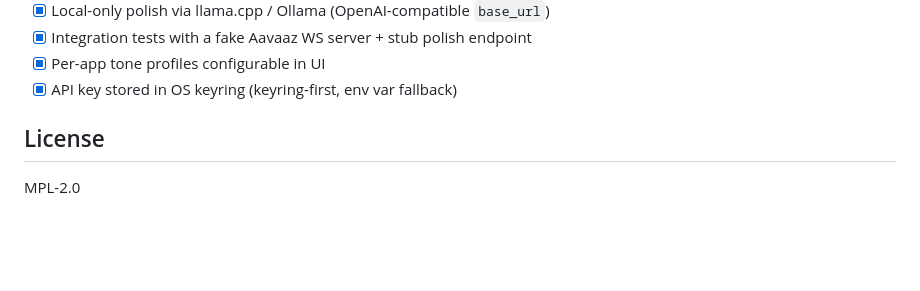
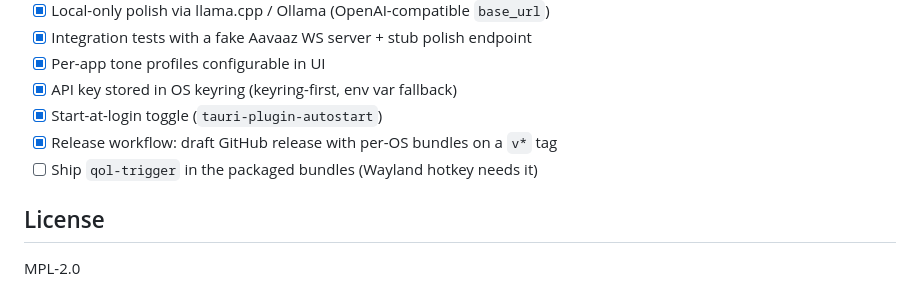
Before and after one commit to GrokImageCompression/qol, a Markdown page: README.md, the part around the change. Rendered like a GitHub page; blank space fills up the shorter version.

Commit message:
readme: mark autostart + release workflow done

```diff
--- a/README.md
+++ b/README.md
@@ -433,6 +433,9 @@ This is a scaffold. Working / stubbed:
 - [x] Integration tests with a fake Aavaaz WS server + stub polish endpoint
 - [x] Per-app tone profiles configurable in UI
 - [x] API key stored in OS keyring (keyring-first, env var fallback)
+- [x] Start-at-login toggle (`tauri-plugin-autostart`)
+- [x] Release workflow: draft GitHub release with per-OS bundles on a `v*` tag
+- [ ] Ship `qol-trigger` in the packaged bundles (Wayland hotkey needs it)
 
 ## License
 
```
